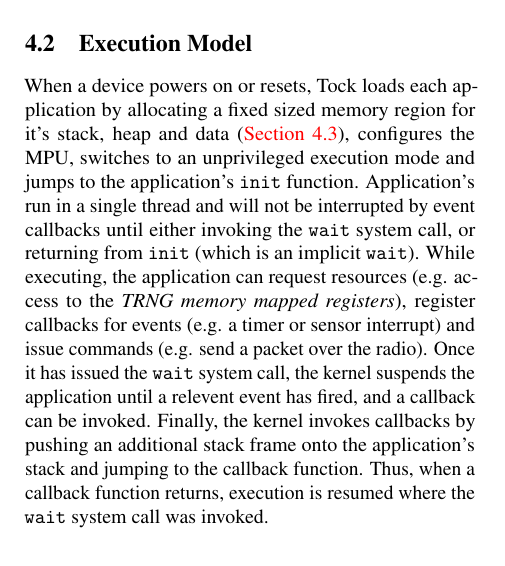
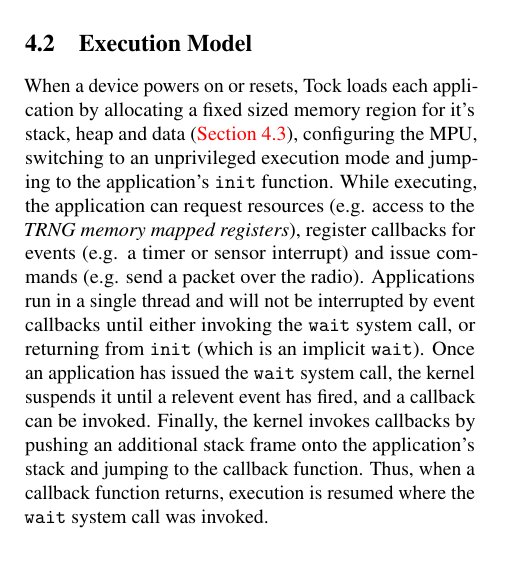
Before and after one commit to helena-project/hotos2015, a LaTeX paper (paper.tex, which reads architecture.tex): part of one column of page 4 of 7, cut so that both start at the same text. Compiled offline with pdfLaTeX; a LaTeX package or settings file that is missing is left out.

Commit message:
execution model

```diff
--- a/architecture.tex
+++ b/architecture.tex
@@ -88,19 +88,19 @@
 
 When a device powers on or resets, \name loads each application by allocating a
 fixed sized memory region for it's stack, heap and data
-(\Cref{sec:arch:memory-design}), configures the MPU, switches to an unprivileged
-execution mode and jumps to the application's {\tt init} function. Application's
-run in a single thread and will not be interrupted by event callbacks until
-either invoking the {\tt wait} system call, or returning from {\tt init} (which is
-an implicit {\tt wait}). While executing, the application can request resources
-(e.g. access to the \emph{TRNG memory mapped registers}), register callbacks for
-events (e.g. a timer or sensor interrupt) and issue commands (e.g. send a packet
-over the radio). Once it has issued the {\tt wait} system call, the kernel
-suspends the application until a relevent event has fired, and a callback can be
-invoked. Finally, the kernel invokes callbacks by pushing an additional stack
-frame onto the application's stack and jumping to the callback function. Thus,
-when a callback function returns, execution is resumed where the {\tt wait}
-system call was invoked.
+(\Cref{sec:arch:memory-design}), configuring the MPU, switching to an
+unprivileged execution mode and jumping to the application's {\tt init}
+function. While executing, the application can request resources (e.g. access to
+the \emph{TRNG memory mapped registers}), register callbacks for events (e.g. a
+timer or sensor interrupt) and issue commands (e.g. send a packet over the
+radio). Applications run in a single thread and will not be interrupted by event
+callbacks until either invoking the {\tt wait} system call, or returning from
+{\tt init} (which is an implicit {\tt wait}). Once an application has issued the
+{\tt wait} system call, the kernel suspends it until a relevent event has fired,
+and a callback can be invoked. Finally, the kernel invokes callbacks by pushing
+an additional stack frame onto the application's stack and jumping to the
+callback function. Thus, when a callback function returns, execution is resumed
+where the {\tt wait} system call was invoked.
 
 
 % \subsection{The Cortex-M MPU}
```
